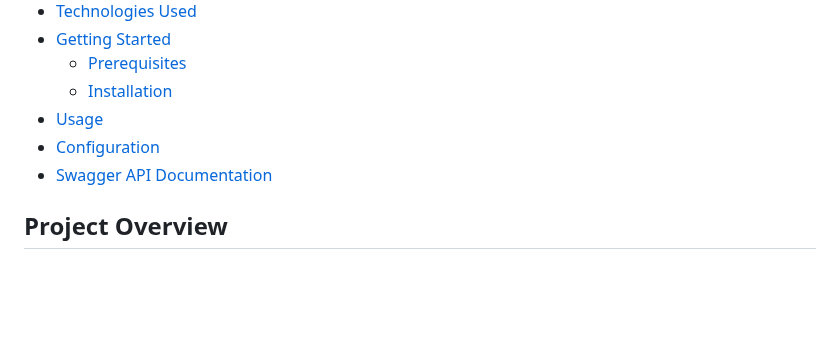
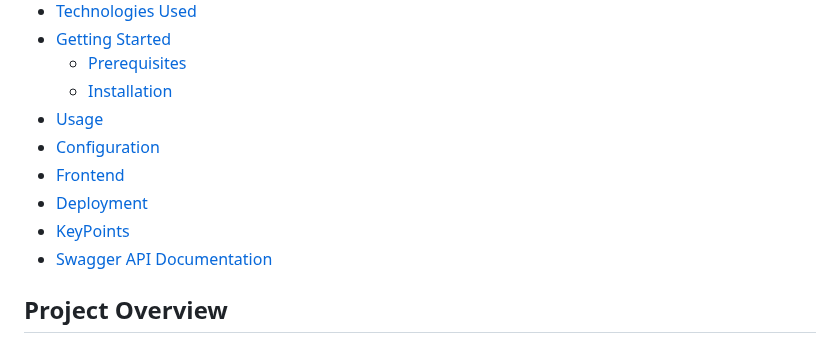
Before and after one commit to Harsh-Srivastav123/quizApp_backend, a Markdown page: README.md, the part around one of its changes. Rendered like a GitHub page; blank space fills up the shorter version.

```diff
--- a/README.md
+++ b/README.md
@@ -18,6 +18,9 @@ QuizMate is deployed on AWS EC2 using Docker containers, leveraging the scalabil
   - [Installation](#installation)
 - [Usage](#usage)
 - [Configuration](#configuration)
+- [Frontend](#Frontend)
+- [Deployment](#Deployment)
+- [KeyPoints](#Key-Points)
 - [Swagger API Documentation](#swagger-api-documentation)
 
 
```
Also changed, not shown: other parts of README.md (+2 -2 lines).
